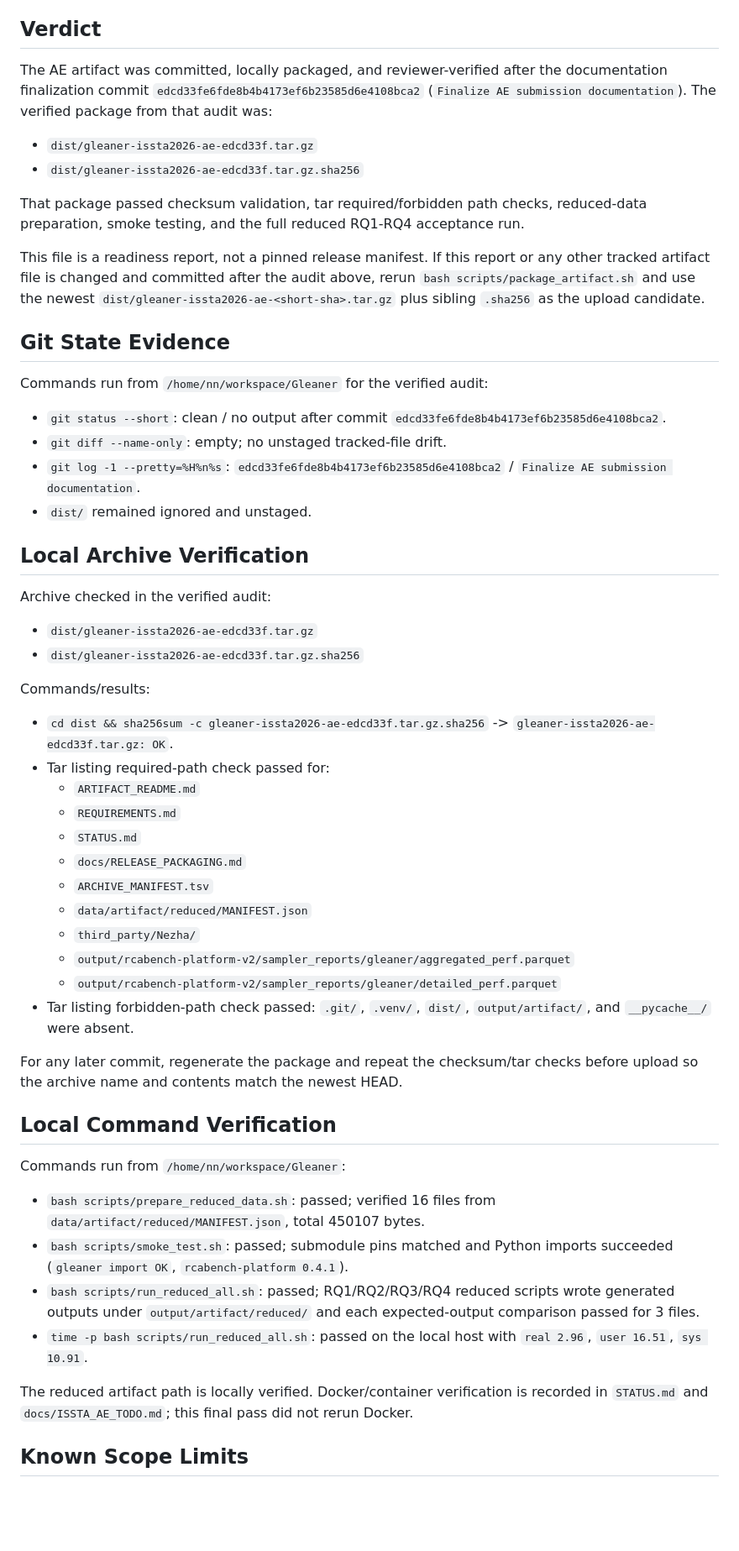
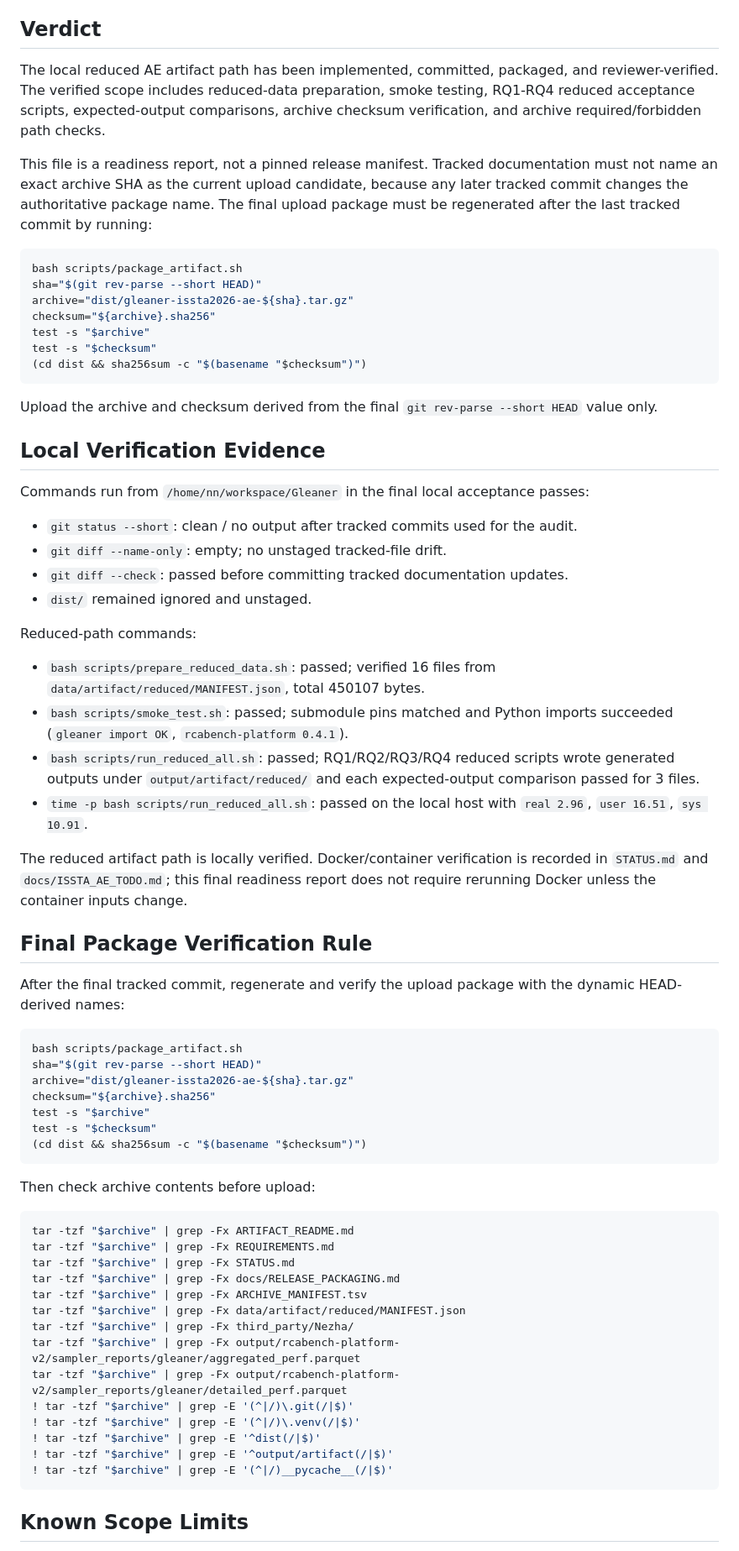
Before and after one commit to OperationsPAI/Gleaner, a Markdown page: docs/FINAL_COMMIT_READINESS.md, the part around one of its changes. Shown at 84% size. Rendered like a GitHub page; blank space fills up the shorter version.

Commit message:
Clarify final AE packaging policy

````diff
--- a/docs/FINAL_COMMIT_READINESS.md
+++ b/docs/FINAL_COMMIT_READINESS.md
@@ -4,58 +4,72 @@ Audit date: 2026-06-28 (local Asia/Hong_Kong time).
 
 ## Verdict
 
-The AE artifact was committed, locally packaged, and reviewer-verified after the documentation finalization commit `edcd33fe6fde8b4b4173ef6b23585d6e4108bca2` (`Finalize AE submission documentation`). The verified package from that audit was:
+The local reduced AE artifact path has been implemented, committed, packaged, and reviewer-verified. The verified scope includes reduced-data preparation, smoke testing, RQ1-RQ4 reduced acceptance scripts, expected-output comparisons, archive checksum verification, and archive required/forbidden path checks.
 
-- `dist/gleaner-issta2026-ae-edcd33f.tar.gz`
-- `dist/gleaner-issta2026-ae-edcd33f.tar.gz.sha256`
+This file is a readiness report, not a pinned release manifest. Tracked documentation must not name an exact archive SHA as the current upload candidate, because any later tracked commit changes the authoritative package name. The final upload package must be regenerated after the last tracked commit by running:
 
-That package passed checksum validation, tar required/forbidden path checks, reduced-data preparation, smoke testing, and the full reduced RQ1-RQ4 acceptance run.
+```bash
+bash scripts/package_artifact.sh
+sha="$(git rev-parse --short HEAD)"
+archive="dist/gleaner-issta2026-ae-${sha}.tar.gz"
+checksum="${archive}.sha256"
+test -s "$archive"
+test -s "$checksum"
+(cd dist && sha256sum -c "$(basename "$checksum")")
+```
 
-This file is a readiness report, not a pinned release manifest. If this report or any other tracked artifact file is changed and committed after the audit above, rerun `bash scripts/package_artifact.sh` and use the newest `dist/gleaner-issta2026-ae-<short-sha>.tar.gz` plus sibling `.sha256` as the upload candidate.
+Upload the archive and checksum derived from the final `git rev-parse --short HEAD` value only.
 
-## Git State Evidence
+## Local Verification Evidence
 
-Commands run from `/home/nn/workspace/Gleaner` for the verified audit:
+Commands run from `/home/nn/workspace/Gleaner` in the final local acceptance passes:
 
-- `git status --short`: clean / no output after commit `edcd33fe6fde8b4b4173ef6b23585d6e4108bca2`.
+- `git status --short`: clean / no output after tracked commits used for the audit.
 - `git diff --name-only`: empty; no unstaged tracked-file drift.
-- `git log -1 --pretty=%H%n%s`: `edcd33fe6fde8b4b4173ef6b23585d6e4108bca2` / `Finalize AE submission documentation`.
+- `git diff --check`: passed before committing tracked documentation updates.
 - `dist/` remained ignored and unstaged.
 
-## Local Archive Verification
-
-Archive checked in the verified audit:
-
-- `dist/gleaner-issta2026-ae-edcd33f.tar.gz`
-- `dist/gleaner-issta2026-ae-edcd33f.tar.gz.sha256`
-
-Commands/results:
-
-- `cd dist && sha256sum -c gleaner-issta2026-ae-edcd33f.tar.gz.sha256` -> `gleaner-issta2026-ae-edcd33f.tar.gz: OK`.
-- Tar listing required-path check passed for:
-  - `ARTIFACT_README.md`
-  - `REQUIREMENTS.md`
-  - `STATUS.md`
-  - `docs/RELEASE_PACKAGING.md`
-  - `ARCHIVE_MANIFEST.tsv`
-  - `data/artifact/reduced/MANIFEST.json`
-  - `third_party/Nezha/`
-  - `output/rcabench-platform-v2/sampler_reports/gleaner/aggregated_perf.parquet`
-  - `output/rcabench-platform-v2/sampler_reports/gleaner/detailed_perf.parquet`
-- Tar listing forbidden-path check passed: `.git/`, `.venv/`, `dist/`, `output/artifact/`, and `__pycache__/` were absent.
-
-For any later commit, regenerate the package and repeat the checksum/tar checks before upload so the archive name and contents match the newest HEAD.
-
-## Local Command Verification
-
-Commands run from `/home/nn/workspace/Gleaner`:
+Reduced-path commands:
 
 - `bash scripts/prepare_reduced_data.sh`: passed; verified 16 files from `data/artifact/reduced/MANIFEST.json`, total 450107 bytes.
 - `bash scripts/smoke_test.sh`: passed; submodule pins matched and Python imports succeeded (`gleaner import OK`, `rcabench-platform 0.4.1`).
 - `bash scripts/run_reduced_all.sh`: passed; RQ1/RQ2/RQ3/RQ4 reduced scripts wrote generated outputs under `output/artifact/reduced/` and each expected-output comparison passed for 3 files.
 - `time -p bash scripts/run_reduced_all.sh`: passed on the local host with `real 2.96`, `user 16.51`, `sys 10.91`.
 
-The reduced artifact path is locally verified. Docker/container verification is recorded in `STATUS.md` and `docs/ISSTA_AE_TODO.md`; this final pass did not rerun Docker.
+The reduced artifact path is locally verified. Docker/container verification is recorded in `STATUS.md` and `docs/ISSTA_AE_TODO.md`; this final readiness report does not require rerunning Docker unless the container inputs change.
+
+## Final Package Verification Rule
+
+After the final tracked commit, regenerate and verify the upload package with the dynamic HEAD-derived names:
+
+```bash
+bash scripts/package_artifact.sh
+sha="$(git rev-parse --short HEAD)"
+archive="dist/gleaner-issta2026-ae-${sha}.tar.gz"
+checksum="${archive}.sha256"
+test -s "$archive"
+test -s "$checksum"
+(cd dist && sha256sum -c "$(basename "$checksum")")
+```
+
+Then check archive contents before upload:
+
+```bash
+tar -tzf "$archive" | grep -Fx ARTIFACT_README.md
+tar -tzf "$archive" | grep -Fx REQUIREMENTS.md
+tar -tzf "$archive" | grep -Fx STATUS.md
+tar -tzf "$archive" | grep -Fx docs/RELEASE_PACKAGING.md
+tar -tzf "$archive" | grep -Fx ARCHIVE_MANIFEST.tsv
+tar -tzf "$archive" | grep -Fx data/artifact/reduced/MANIFEST.json
+tar -tzf "$archive" | grep -Fx third_party/Nezha/
+tar -tzf "$archive" | grep -Fx output/rcabench-platform-v2/sampler_reports/gleaner/aggregated_perf.parquet
+tar -tzf "$archive" | grep -Fx output/rcabench-platform-v2/sampler_reports/gleaner/detailed_perf.parquet
+! tar -tzf "$archive" | grep -E '(^|/)\.git(/|$)'
+! tar -tzf "$archive" | grep -E '(^|/)\.venv(/|$)'
+! tar -tzf "$archive" | grep -E '^dist(/|$)'
+! tar -tzf "$archive" | grep -E '^output/artifact(/|$)'
+! tar -tzf "$archive" | grep -E '(^|/)__pycache__(/|$)'
+```
 
 ## Known Scope Limits
 
````
Also changed, not shown: other parts of docs/FINAL_COMMIT_READINESS.md (+2 -8 lines), docs/ISSTA_AE_TODO.md (+5 -5 lines).
